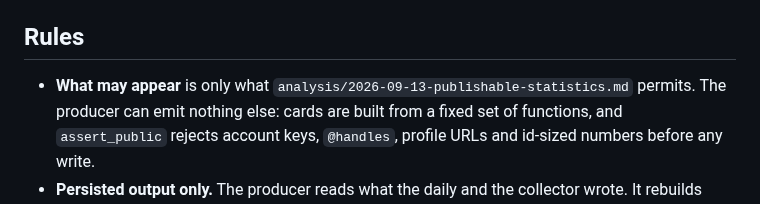
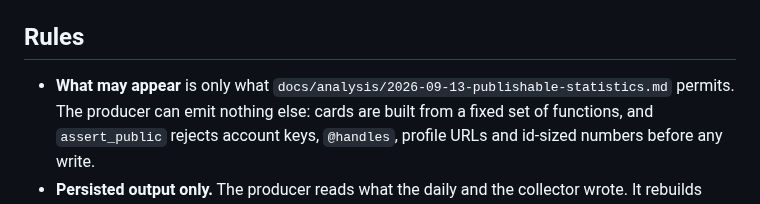
Before and after one commit to tom-h-f/kenya, a Markdown page: docs/plans/2026-10-10-dashboard-v2.md, the part around the change. Rendered like a GitHub page.

```diff
--- a/docs/plans/2026-10-10-dashboard-v2.md
+++ b/docs/plans/2026-10-10-dashboard-v2.md
@@ -6,7 +6,7 @@ producer, Access-gated). Branch `feat/dashboard-v2`; the site is the private rep
 
 ## Rules
 
-- **What may appear** is only what `analysis/2026-09-13-publishable-statistics.md`
+- **What may appear** is only what `docs/analysis/2026-09-13-publishable-statistics.md`
   permits. The producer can emit nothing else: cards are built from a fixed set
   of functions, and `assert_public` rejects account keys, `@handles`, profile
   URLs and id-sized numbers before any write.
```
Also changed, not shown: docs/plans/2026-09-14-dashboard.md (+3 -0 lines).
